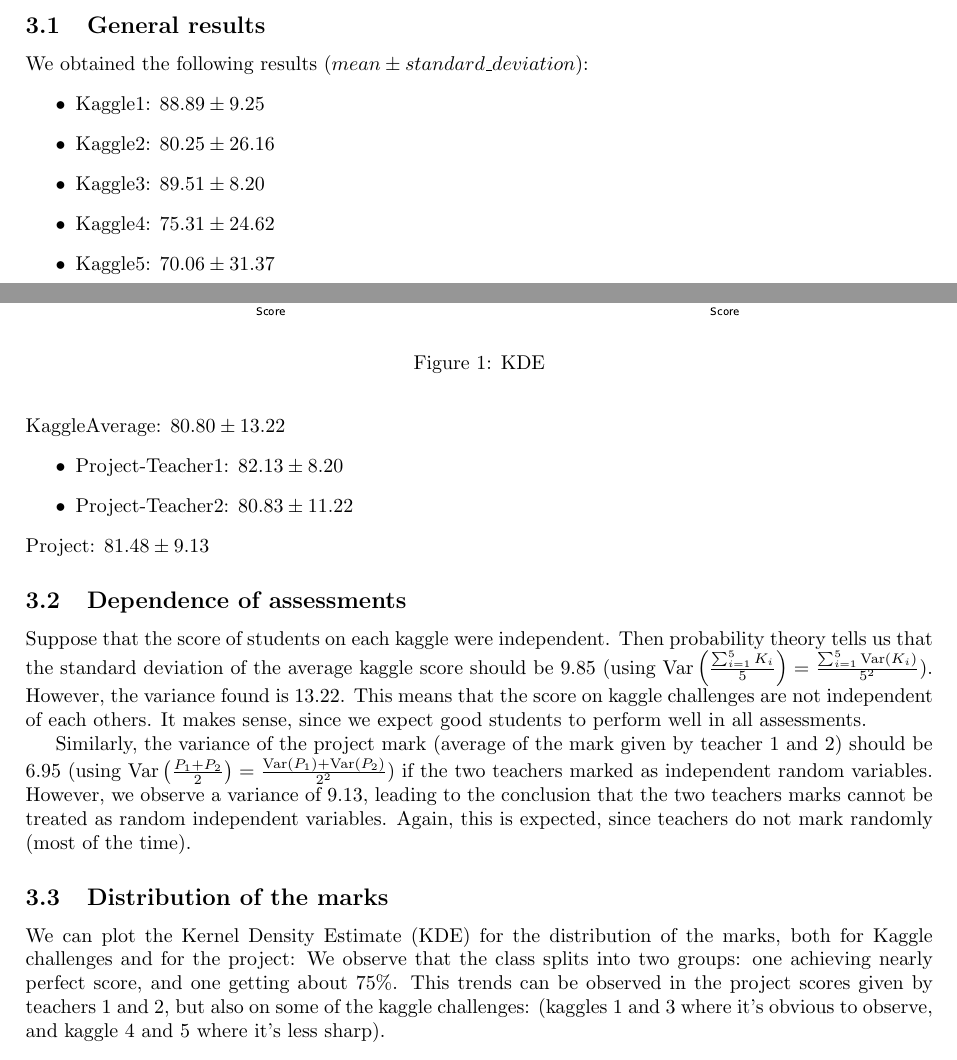
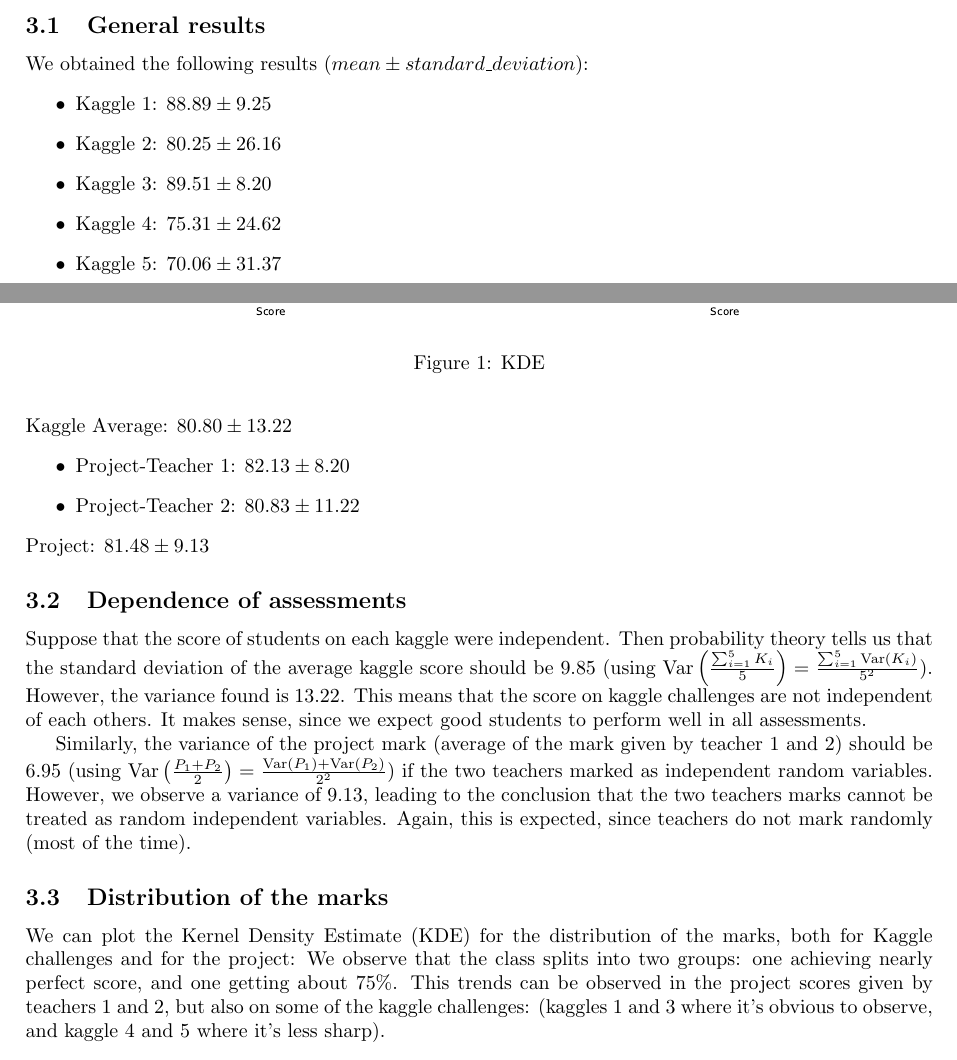
Before and after one commit to pauldubois98/MarkingCorrelation, a LaTeX paper (markingCorrelation.tex): two parts of pages 2 and 3 of 4, joined at a grey line, cut so that both start at the same text. Compiled offline with pdfLaTeX.

Commit message:
minor modif'

```diff
--- a/markingCorrelation.tex
+++ b/markingCorrelation.tex
@@ -87,16 +87,16 @@
 	\subsection{General results}
 	We obtained the following results ($mean \pm standard\_deviation$):
 	\begin{itemize}
-		\item Kaggle1: $88.89 \pm 9.25$
-		\item Kaggle2: $80.25 \pm 26.16$
-		\item Kaggle3: $89.51 \pm 8.20$
-		\item Kaggle4: $75.31 \pm 24.62$
-		\item Kaggle5: $70.06 \pm 31.37$
+		\item Kaggle 1: $88.89 \pm 9.25$
+		\item Kaggle 2: $80.25 \pm 26.16$
+		\item Kaggle 3: $89.51 \pm 8.20$
+		\item Kaggle 4: $75.31 \pm 24.62$
+		\item Kaggle 5: $70.06 \pm 31.37$
 	\end{itemize}
-	KaggleAverage: $80.80 \pm 13.22$
+	Kaggle Average: $80.80 \pm 13.22$
 	\begin{itemize}
-		\item Project-Teacher1: $82.13 \pm 8.20$
-		\item Project-Teacher2: $80.83 \pm 11.22$
+		\item Project-Teacher 1: $82.13 \pm 8.20$
+		\item Project-Teacher 2: $80.83 \pm 11.22$
 	\end{itemize}
 	Project: $81.48 \pm 9.13$
 	\subsection{Dependence of assessments}
@@ -119,7 +119,7 @@
 		\caption{KDE}
 		\label{fig:KDE}
 	\end{figure}
-	We observe that the class splits into two groups: one achieving nearly perfect score, and one getting about 75\%.
+	We observe that the class splits into two groups: one achieving nearly perfect score, and one getting about $75\%$.
 	This trends can be observed in the project scores given by teachers 1 and 2, but also on some of the kaggle challenges: (kaggles 1 and 3 where it's obvious to observe, and kaggle 4 and 5 where it's less sharp).
 
 	\subsection{Quantification of the inter assessments correlation}
```
Also changed, not shown: markingCorrelation.pdf, markingCorrelation.tex (10 more changed lines).
